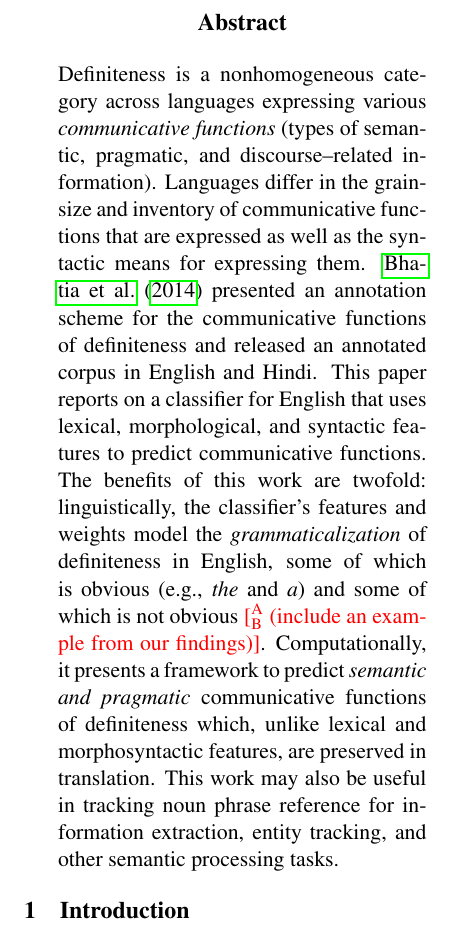
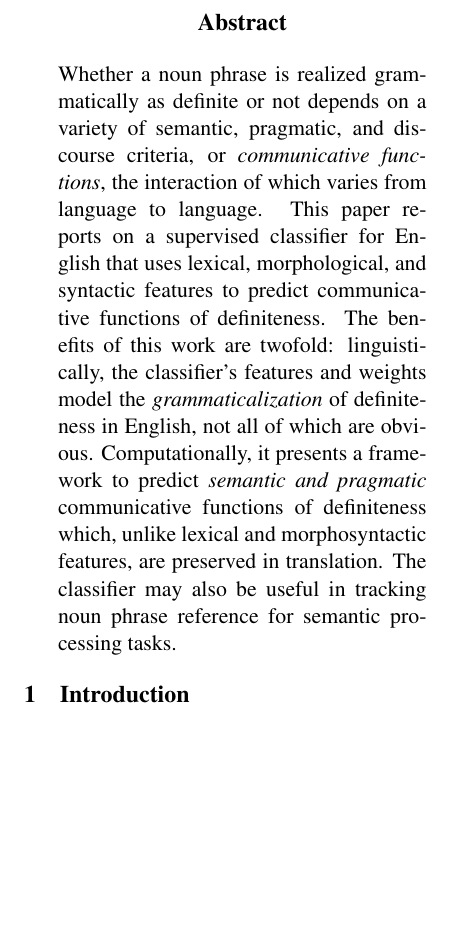
Before and after one commit to nschneid/definiteness, a LaTeX paper (acl2014.tex): part of one column of page 1 of 7, cut so that both start at the same text, the shorter picture padded with empty space. Compiled offline with pdfLaTeX.

Commit message:
abstract

```diff
--- a/acl2014.tex
+++ b/acl2014.tex
@@ -273,21 +273,26 @@ Pittsburgh, PA 15213}}
 \begin{document}
 \maketitle
 \begin{abstract}
-Definiteness is a nonhomogeneous category across languages expressing various {\em communicative functions}
-(types of semantic, pragmatic, and discourse--related information).
-Languages differ in the grainsize and inventory of communicative functions  that are expressed
-as well as the syntactic means for expressing them.
-\citet{bhatia14} presented an annotation scheme for the communicative functions of definiteness
-and released an annotated corpus in English and Hindi.
-This paper reports on a classifier for English that uses lexical, morphological, and syntactic features
-to predict communicative functions.
+% Definiteness is a nonhomogeneous category across languages expressing various {\em communicative functions}
+% (types of semantic, pragmatic, and discourse--related information).
+% Languages differ in the grainsize and inventory of communicative functions  that are expressed
+% as well as the syntactic means for expressing them.
+% \citet{bhatia14} presented an annotation scheme for the communicative functions of definiteness
+% and released an annotated corpus in English and Hindi.
+Whether a noun phrase is realized grammatically as definite or not
+depends on a variety of semantic, pragmatic, and discourse criteria, or {\em communicative functions},
+the interaction of which varies from language to language.
+This paper reports on a supervised classifier for English that uses lexical, morphological, and syntactic features
+to predict communicative functions of definiteness.
 The benefits of this work are twofold: linguistically, the classifier's features and weights
 model the {\em grammaticalization} of definiteness in English,
-some of which is obvious (e.g., {\em the} and {\em a}) and some of which is not obvious \ab{(include an example from our findings)}.
+not all of which are obvious.
+% some of which is obvious (e.g., {\em the} and {\em a}) and some of which is not obvious \ab{(include an example from our findings)}.
 Computationally, it presents a framework to predict \textit{semantic and pragmatic} communicative functions of definiteness
 which, unlike lexical and morphosyntactic features, are preserved in translation.
-This work may also be useful in tracking noun phrase reference for information extraction, entity tracking,
-and other semantic processing tasks.
+The classifier may also be useful in tracking noun phrase reference for
+%information extraction, entity tracking, and other
+semantic processing tasks.
 \end{abstract}
 
 \section{Introduction}
```
Also changed, not shown: acl2014.pdf, acl2014.tex (4 more changed lines).
